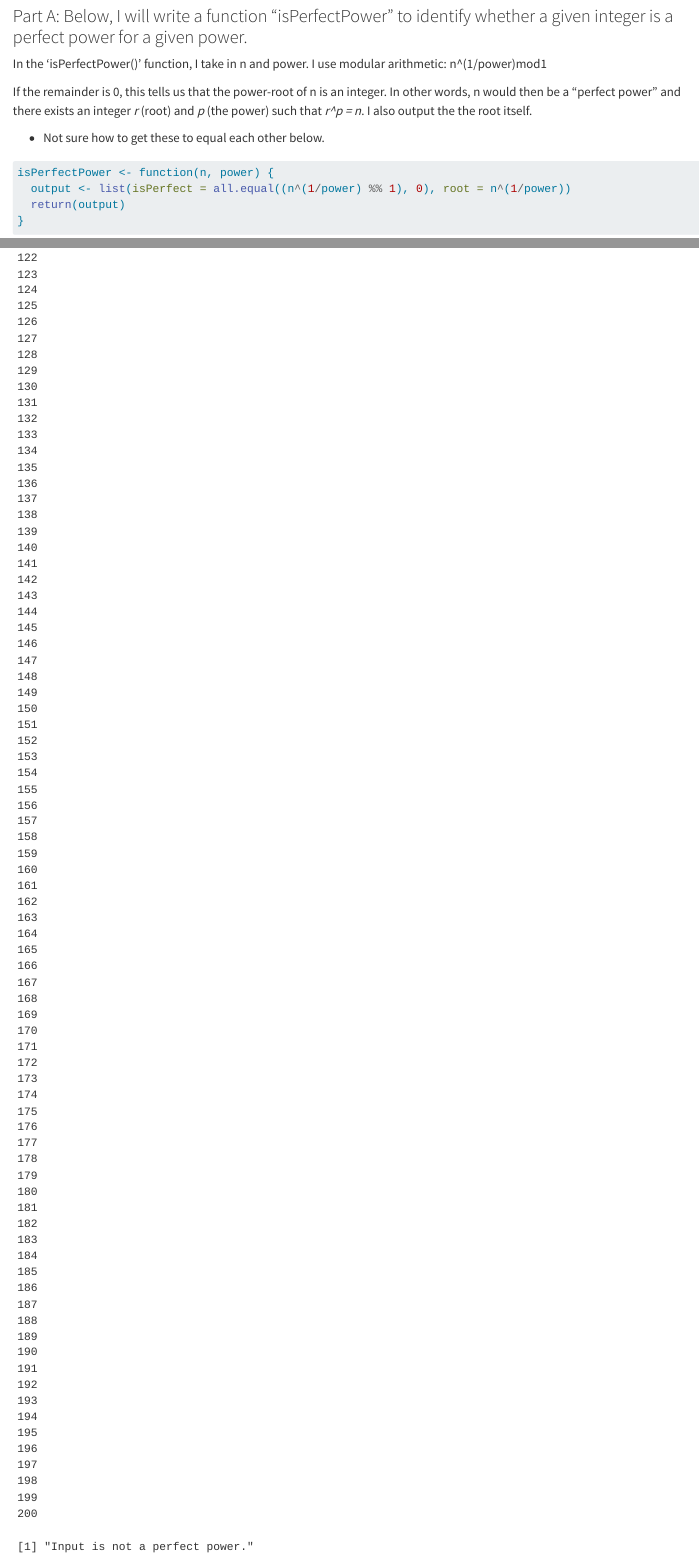
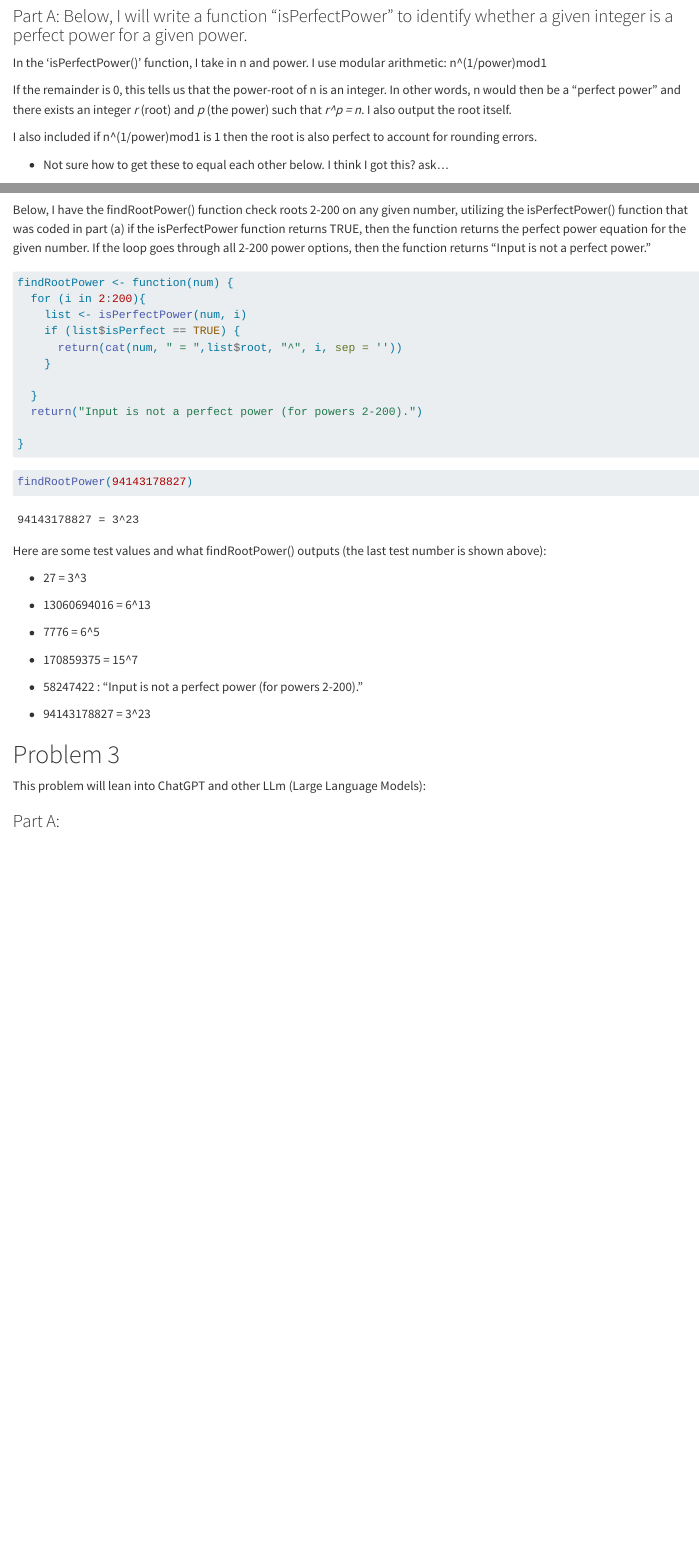
Before and after one commit to heleyna-tuck/ProblemSet1-HT, a Quarto document (ProblemSet1_HT.qmd): the page in a window 1100 px wide, from 3320 px down before the commit and from 3790 px down after it, so that both start at the same text, and a second part further down, joined at a grey line. Rendered offline with R 4.5, knitr and Pandoc in place of Quarto, with nearby package versions; some code elsewhere in the file could not run offline; long lines of code are wrapped.

Commit message:
What is the 9/5 final version of the isPerfectPower() and findPerfectRoot() functions with test values.

````diff
--- a/ProblemSet1_HT.qmd
+++ b/ProblemSet1_HT.qmd
@@ -100,10 +104,11 @@ t.test(wine_data$Ash[wine_data$class = 1], wine_data$Ash[wine_data$class = 2], w
 
 In the 'isPerfectPower()' function, I take in n and power. I use modular arithmetic: n\^(1/power)mod1
 
-If the remainder is 0, this tells us that the power-root of n is an integer. In other words, n would then be a "perfect power" and there exists an integer *r* (root) and *p* (the power) such that *r\^p = n*. I also output the the root itself.
+If the remainder is 0, this tells us that the power-root of n is an integer. In other words, n would then be a "perfect power" and there exists an integer *r* (root) and *p* (the power) such that *r\^p = n*. I also output the root itself.
 
--   Not sure how to get these to equal each other below.
+I also included if n\^(1/power)mod1 is 1 then the root is also perfect to account for rounding errors.
+
+-   Not sure how to get these to equal each other below. I think I got this? ask...
 
 ```{r}
 isPerfectPower <- function(n, power) {
-  output <- list(isPerfect = all.equal((n^(1/power) %% 1), 0), root = n^(1/power))
@@ -121,3 +139,4 @@ Above we can see an example of the function being used. This says that given the
 
 ### Part B: I will demonstrate how the function in Part A works be writing another function "findRootPower()" that calls my first function, using a loop to identify both the root and power. My function will identify the *lowest* power for which the input is perfect.
 
+Below, I have the findRootPower() function check roots 2-200 on any given number, utilizing the isPerfectPower() function that was coded in part (a) if the isPerfectPower function returns TRUE, then the function returns the perfect power equation for the given number. If the loop goes through all 2-200 power options, then the function returns "Input is not a perfect power."
@@ -128,2 +147,3 @@ findRootPower <- function(num) {
     list <- isPerfectPower(num, i)
     if (list$isPerfect == TRUE) {
+      return(cat(num, " = ",list$root, "^", i, sep = ''))
@@ -132,12 +150,31 @@ findRootPower <- function(num) {
     }
 
   }
-  return("Input is not a perfect power.")
-
+  return("Input is not a perfect power (for powers 2-200).")
 
 }
 ```
 
 ```{r}
-findRootPower(125)
+findRootPower(94143178827)
 ```
+
+Here are some test values and what findRootPower() outputs (the last test number is shown above):
+
+-   27 = 3\^3
+
+-   13060694016 = 6\^13
+
+-   7776 = 6\^5
+
+-   170859375 = 15\^7
+
+-   58247422 : "Input is not a perfect power (for powers 2-200)."
+
+-   94143178827 = 3\^23
+
+# Problem 3
+
+This problem will lean into ChatGPT and other LLm (Large Language Models):
+
+### Part A:
````
Also changed, not shown: ProblemSet1_HT.qmd (47 more changed lines).
